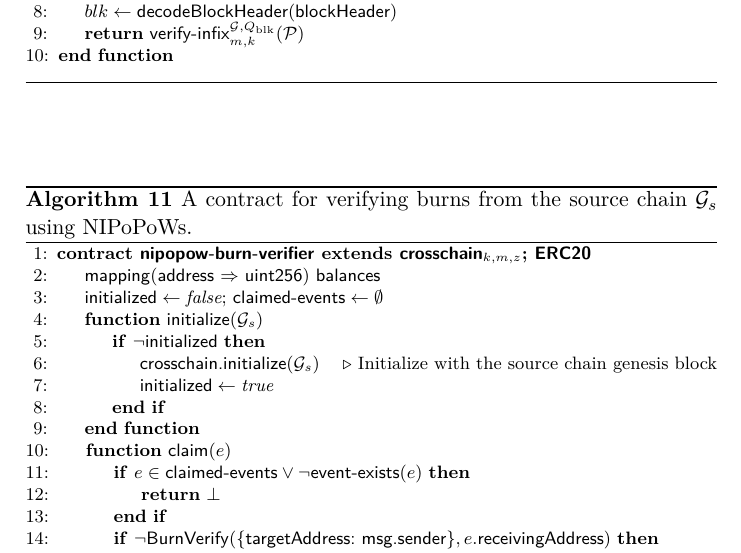
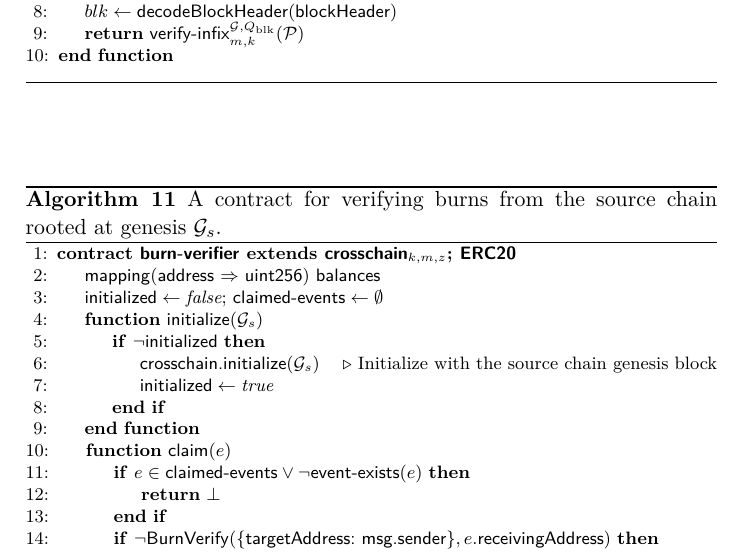
Before and after one commit to decrypto-org/burn-paper, a LaTeX paper (burn.tex, which reads algorithms/alg.burn-verifier.tex): part of page 17 of 22, cut so that both start at the same text. Compiled offline with pdfLaTeX.

Commit message:
Remove nipopow from verifier as it is now generic

```diff
--- a/algorithms/alg.nipopow-burn-verifier.tex
+++ b/algorithms/alg.burn-verifier.tex
@@ -1,7 +1,7 @@
 \begin{algorithm}[H]
-    \caption{\label{alg.nipopow-burn-verifier} A contract for verifying burns from the source chain $\mathcal{G}_s$ using NIPoPoWs.}
+    \caption{\label{alg.burn-verifier} A contract for verifying burns from the source chain rooted at genesis $\mathcal{G}_s$.}
     \begin{algorithmic}[1]
-        \Contract{\textsf{nipopow-burn-verifier}\text{ extends }\textsf{crosschain}$_{k,m,z}$; \textsf{ERC20}}
+        \Contract{\textsf{burn-verifier}\text{ extends }\textsf{crosschain}$_{k,m,z}$; \textsf{ERC20}}
             \State\textsf{mapping}(\textsf{address} $\Rightarrow$ \textsf{uint256}) \textsf{balances}
             \State{$\textsf{initialized} \gets \emph{false}$;
                    $\textsf{claimed-events} \gets \emptyset$}
```
Also changed, not shown: consumption.tex (+2 -2 lines).
